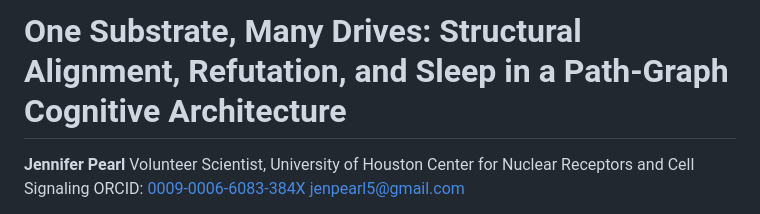
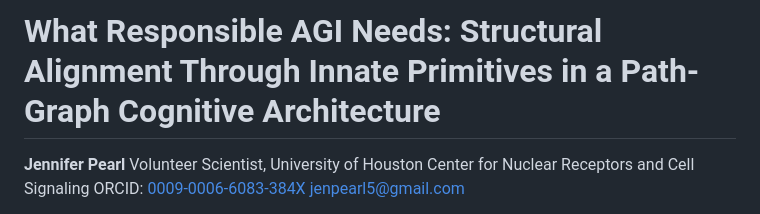
Before and after one commit to LunarFawn/SaraBrain, a Markdown page: papers/zenodo_v1.1_preprint.md, the part around the change. Drawn GitHub-style.

Commit message:
Rename v1.1 preprint: What Responsible AGI Needs

```diff
--- a/papers/zenodo_v1.1_preprint.md
+++ b/papers/zenodo_v1.1_preprint.md
@@ -1,4 +1,4 @@
-# One Substrate, Many Drives: Structural Alignment, Refutation, and Sleep in a Path-Graph Cognitive Architecture
+# What Responsible AGI Needs: Structural Alignment Through Innate Primitives in a Path-Graph Cognitive Architecture
 
 **Jennifer Pearl**
 Volunteer Scientist, University of Houston Center for Nuclear Receptors and Cell Signaling
```
